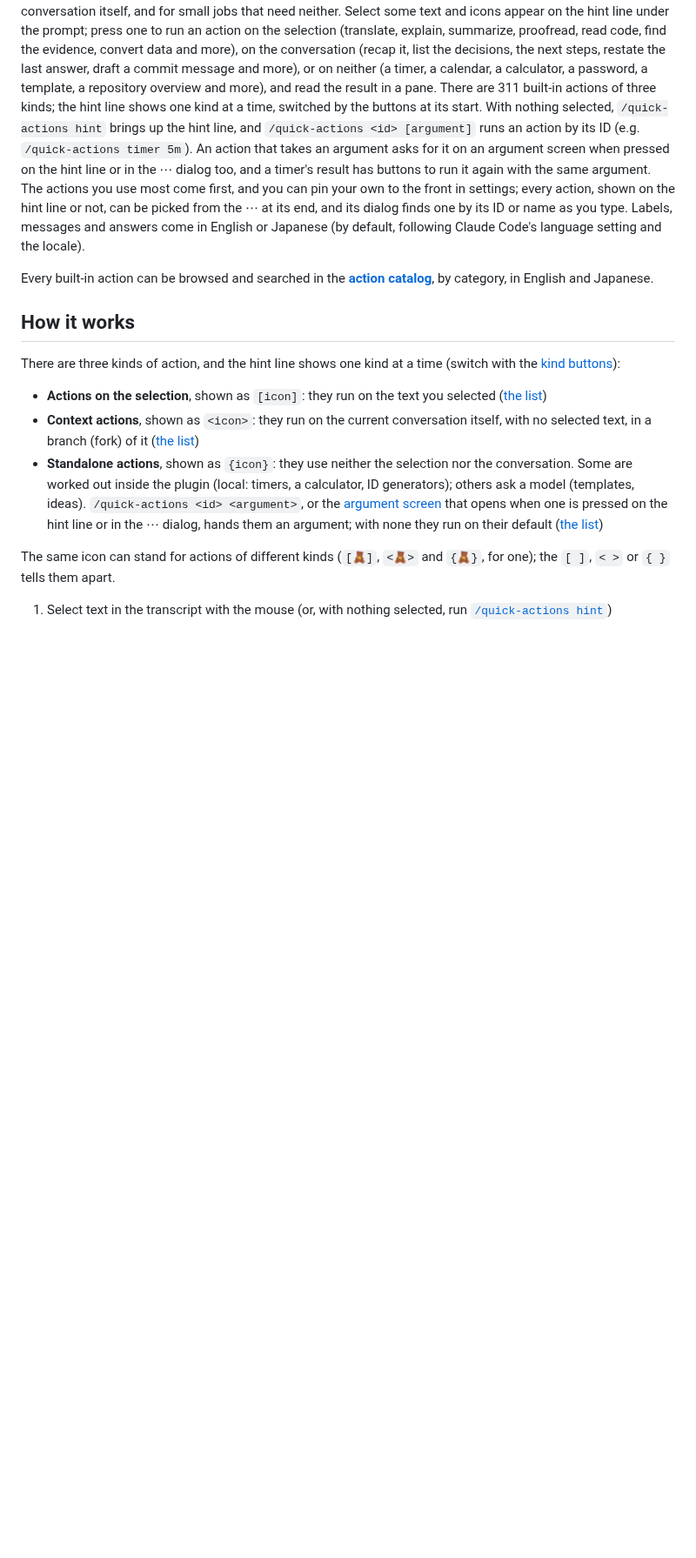
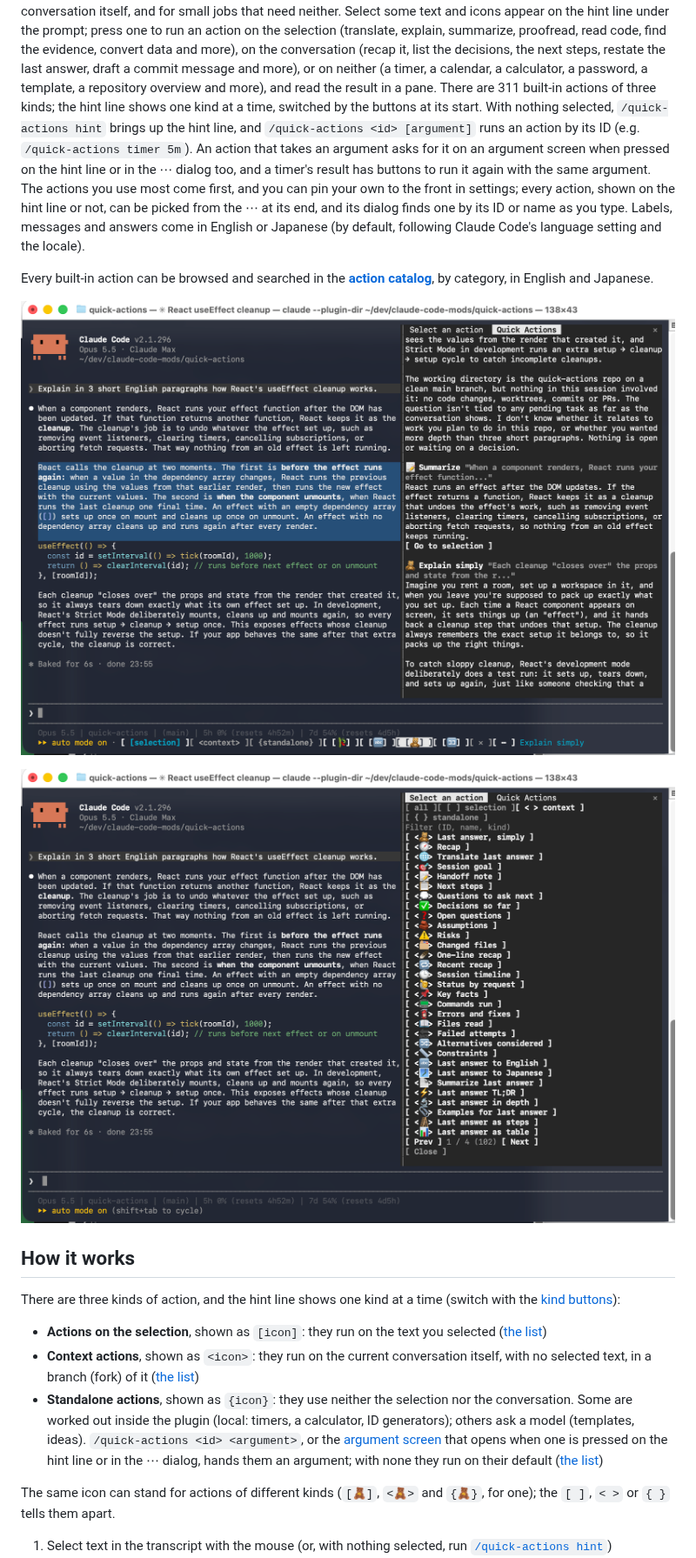
Before and after one commit to imahiro-t/quick-actions, a Markdown page: README.md, the part around the change. Shown at 87% size. GitHub-like rendering; pictures changed too: docs/images/quick-actions-en-1.png (added), docs/images/quick-actions-en-2.png (added); blank space fills up the shorter version.

```diff
--- a/README.md
+++ b/README.md
@@ -5,6 +5,10 @@ English | [日本語](README.ja.md)
 A Claude Code plugin of icon actions for the text you select in the conversation (the transcript), for the conversation itself, and for small jobs that need neither. Select some text and icons appear on the hint line under the prompt; press one to run an action on the selection (translate, explain, summarize, proofread, read code, find the evidence, convert data and more), on the conversation (recap it, list the decisions, the next steps, restate the last answer, draft a commit message and more), or on neither (a timer, a calendar, a calculator, a password, a template, a repository overview and more), and read the result in a pane. There are 311 built-in actions of three kinds; the hint line shows one kind at a time, switched by the buttons at its start. With nothing selected, `/quick-actions hint` brings up the hint line, and `/quick-actions <id> [argument]` runs an action by its ID (e.g. `/quick-actions timer 5m`). An action that takes an argument asks for it on an argument screen when pressed on the hint line or in the ⋯ dialog too, and a timer's result has buttons to run it again with the same argument. The actions you use most come first, and you can pin your own to the front in settings; every action, shown on the hint line or not, can be picked from the ⋯ at its end, and its dialog finds one by its ID or name as you type. Labels, messages and answers come in English or Japanese (by default, following Claude Code's language setting and the locale).
 
 Every built-in action can be browsed and searched in the **[action catalog](https://imahiro-t.github.io/quick-actions/)**, by category, in English and Japanese.
+
+![Icons on the hint line for the selected text, and their results in the right pane](docs/images/quick-actions-en-1.png)
+
+![The ⋯ dialog listing the context actions, with the kind tabs and the filter](docs/images/quick-actions-en-2.png)
 
 ## How it works
 
```
Also changed, not shown: README.ja.md (+4 -0 lines), docs/images/quick-actions-ja-1.png (added), docs/images/quick-actions-ja-2.png (added).
